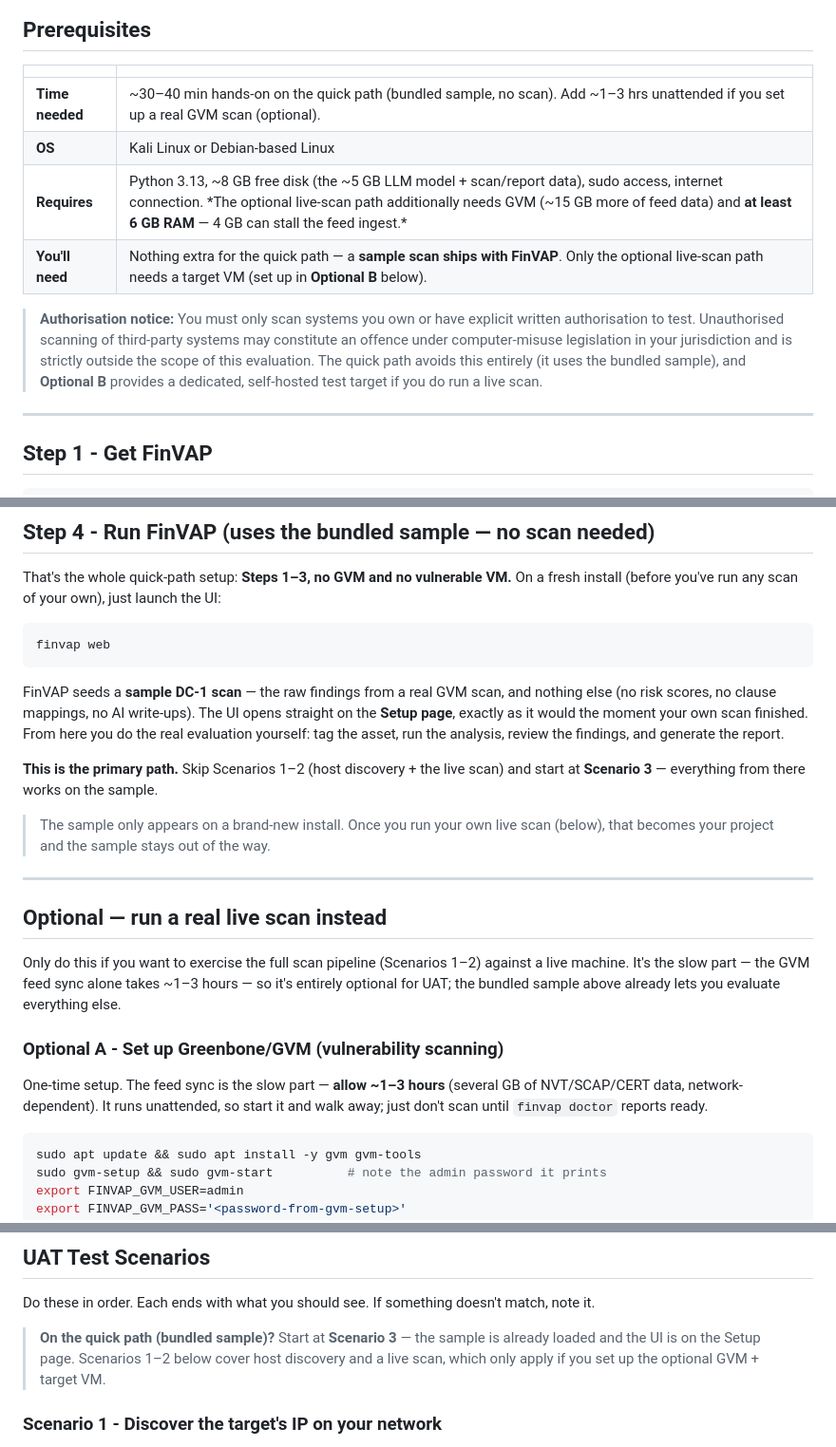
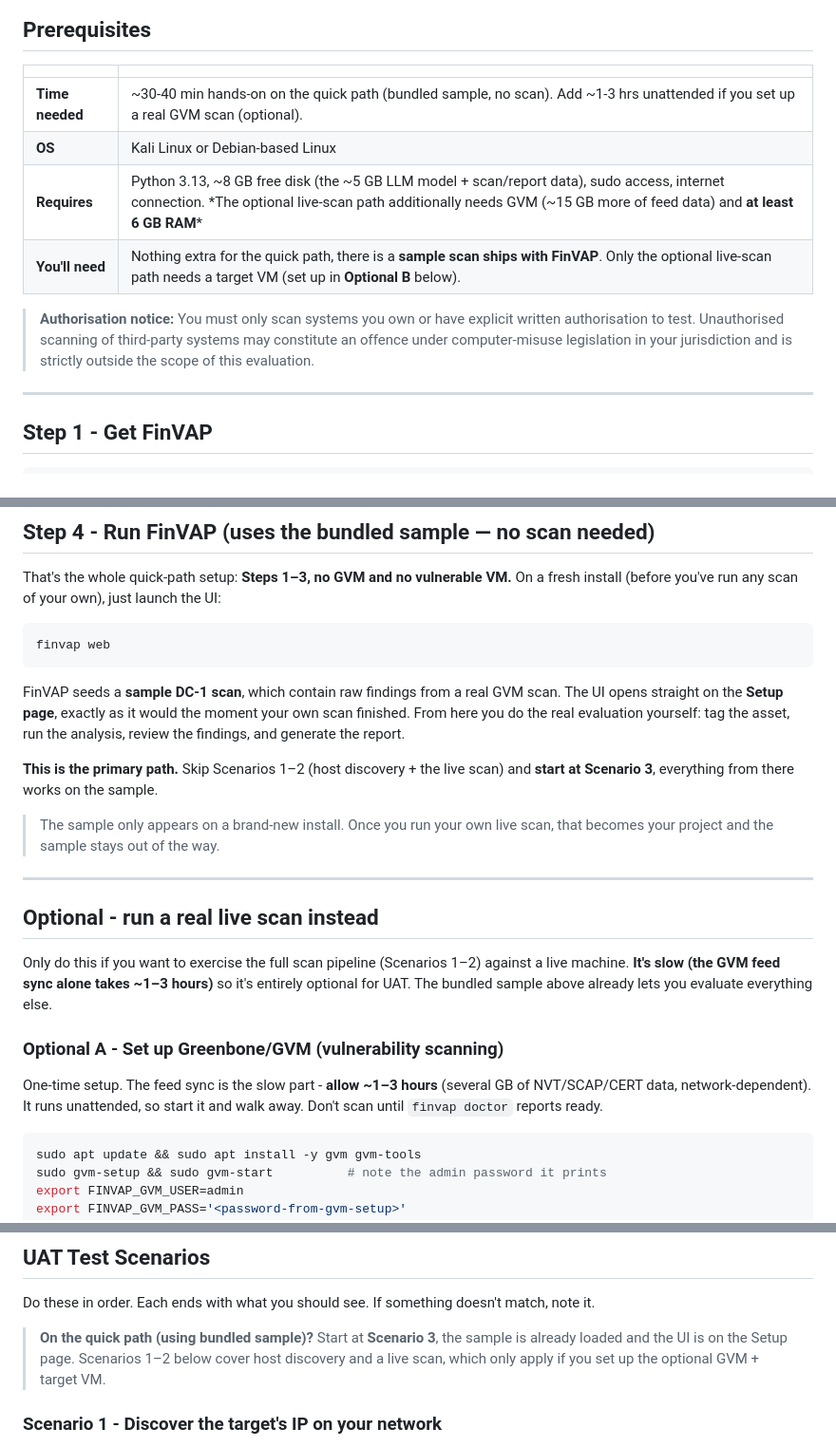
Before and after one commit to ReihanPramudito/finvap_uat, a Markdown page: FinVAP_UAT_Guide.md, 3 parts joined by grey strips. Shown at 95% size. GitHub-like rendering.

````diff
--- a/FinVAP_UAT_Guide.md
+++ b/FinVAP_UAT_Guide.md
@@ -26,17 +26,15 @@ local web interface that opens automatically.
 
 | | |
 |---|---|
-| **Time needed** | ~30–40 min hands-on on the quick path (bundled sample, no scan). Add ~1–3 hrs unattended if you set up a real GVM scan (optional). |
+| **Time needed** | ~30-40 min hands-on on the quick path (bundled sample, no scan). Add ~1-3 hrs unattended if you set up a real GVM scan (optional). |
 | **OS** | Kali Linux or Debian-based Linux |
-| **Requires** | Python 3.13, ~8 GB free disk (the ~5 GB LLM model + scan/report data), sudo access, internet connection. *The optional live-scan path additionally needs GVM (~15 GB more of feed data) and **at least 6 GB RAM** — 4 GB can stall the feed ingest.* |
-| **You'll need** | Nothing extra for the quick path — a **sample scan ships with FinVAP**. Only the optional live-scan path needs a target VM (set up in **Optional B** below). |
+| **Requires** | Python 3.13, ~8 GB free disk (the ~5 GB LLM model + scan/report data), sudo access, internet connection. *The optional live-scan path additionally needs GVM (~15 GB more of feed data) and **at least 6 GB RAM*** |
+| **You'll need** | Nothing extra for the quick path, there is a **sample scan ships with FinVAP**. Only the optional live-scan path needs a target VM (set up in **Optional B** below). |
 
 > **Authorisation notice:** You must only scan systems you own or have explicit
 > written authorisation to test. Unauthorised scanning of third-party systems may
 > constitute an offence under computer-misuse legislation in your jurisdiction and
-> is strictly outside the scope of this evaluation. The quick path avoids this
-> entirely (it uses the bundled sample), and **Optional B** provides a dedicated,
-> self-hosted test target if you do run a live scan.
+> is strictly outside the scope of this evaluation.
 
 ---
 
@@ -76,32 +74,31 @@ On a fresh install (before you've run any scan of your own), just launch the UI:
 finvap web
 ```
 
-FinVAP seeds a **sample DC-1 scan** — the raw findings from a real GVM scan, and
-nothing else (no risk scores, no clause mappings, no AI write-ups). The UI opens
-straight on the **Setup page**, exactly as it would the moment your own scan
-finished. From here you do the real evaluation yourself: tag the asset, run the
+FinVAP seeds a **sample DC-1 scan**, which contain raw findings from a real GVM scan.
+The UI opens straight on the **Setup page**, exactly as it would the moment your own
+scan finished. From here you do the real evaluation yourself: tag the asset, run the
 analysis, review the findings, and generate the report.
 
 **This is the primary path.** Skip Scenarios 1–2 (host discovery + the live
-scan) and start at **Scenario 3** — everything from there works on the sample.
+scan) and **start at Scenario 3**, everything from there works on the sample.
 
 > The sample only appears on a brand-new install. Once you run your own live
-> scan (below), that becomes your project and the sample stays out of the way.
+> scan, that becomes your project and the sample stays out of the way.
 
 ---
 
-## Optional — run a real live scan instead
+## Optional - run a real live scan instead
 
 Only do this if you want to exercise the full scan pipeline (Scenarios 1–2)
-against a live machine. It's the slow part — the GVM feed sync alone takes ~1–3
-hours — so it's entirely optional for UAT; the bundled sample above already lets
+against a live machine. **It's slow (the GVM feed sync alone takes ~1–3
+hours)** so it's entirely optional for UAT. The bundled sample above already lets
 you evaluate everything else.
 
 ### Optional A - Set up Greenbone/GVM (vulnerability scanning)
 
-One-time setup. The feed sync is the slow part — **allow ~1–3 hours** (several GB
+One-time setup. The feed sync is the slow part - **allow ~1–3 hours** (several GB
 of NVT/SCAP/CERT data, network-dependent). It runs unattended, so start it and
-walk away; just don't scan until `finvap doctor` reports ready.
+walk away. Don't scan until `finvap doctor` reports ready.
 
 ```bash
 sudo apt update && sudo apt install -y gvm gvm-tools
@@ -136,7 +133,7 @@ its IP.
 Do these in order. Each ends with what you should see. If something doesn't
 match, note it.
 
-> **On the quick path (bundled sample)?** Start at **Scenario 3** — the sample is
+> **On the quick path (using bundled sample)?** Start at **Scenario 3**, the sample is
 > already loaded and the UI is on the Setup page. Scenarios 1–2 below cover host
 > discovery and a live scan, which only apply if you set up the optional GVM +
 > target VM.
````
Also changed, not shown: other parts of FinVAP_UAT_Guide.md (+4 -1 lines).
